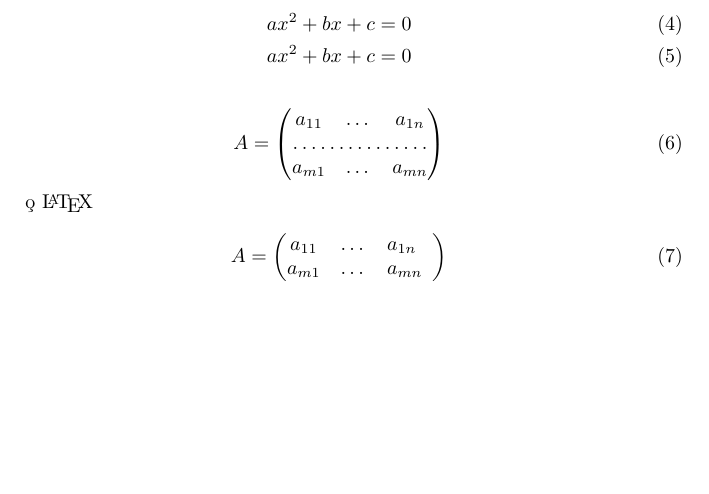
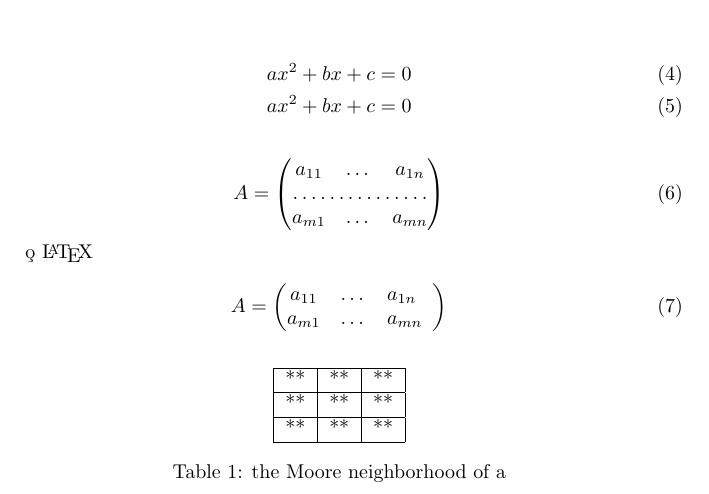
Before and after one commit to emacsmirror/latex-math-preview, a LaTeX document (sample.tex): part of the page, cut so that both start at the same text, the shorter picture padded with empty space. Compiled offline with pdfLaTeX.

Commit message:
Version 0.3.5

```diff
--- a/sample.tex
+++ b/sample.tex
@@ -55,4 +55,17 @@ $$ax^2 + bx + c = 0$$
      \end{pmatrix}
 \end{equation}
 
+\begin{table}[h]
+\begin{center}
+\begin{tabular}{|l|c|r|}
+\hline
+** & ** & ** \\ \hline
+** & ** & ** \\ \hline
+** & ** & ** \\
+\hline
+\end{tabular}
+\caption{the Moore neighborhood of a}
+\end{center}
+\end{table}
+
 \end{document}
```
Also changed, not shown: 1 other file.
